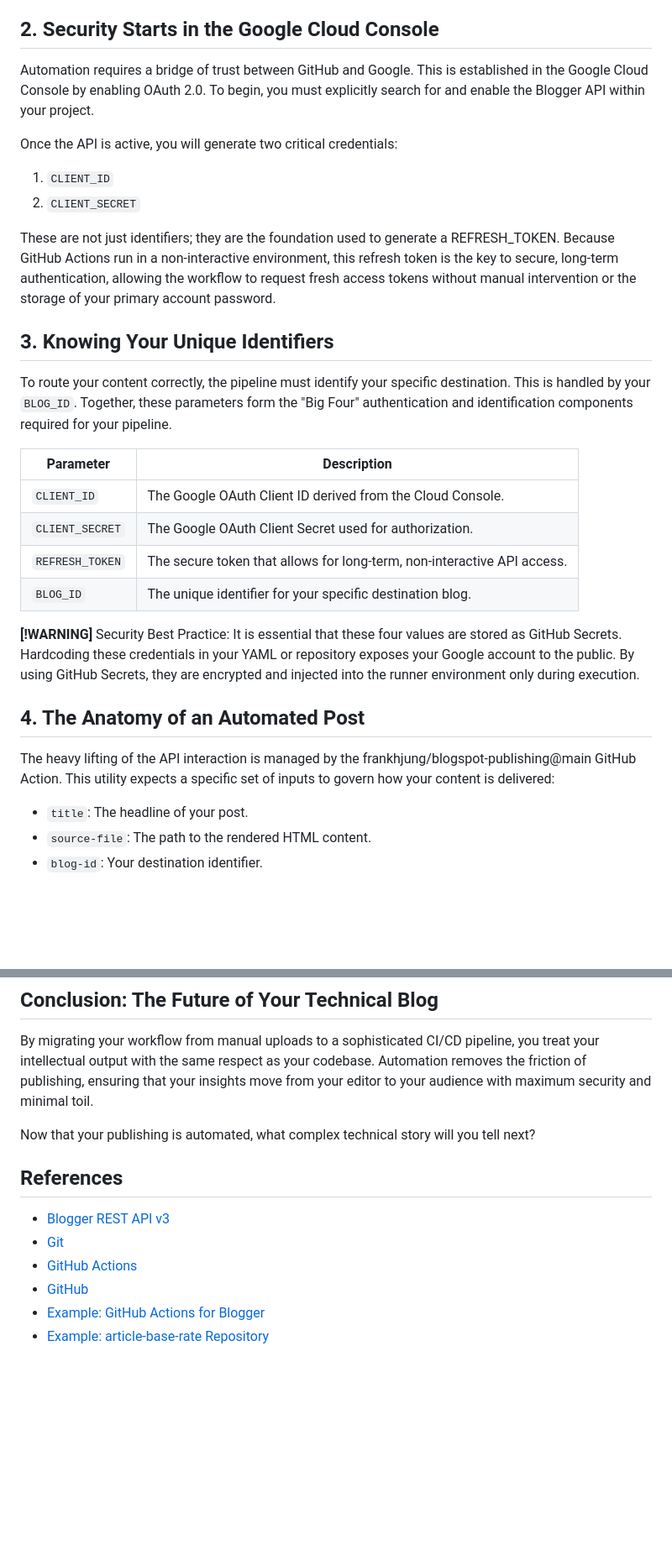
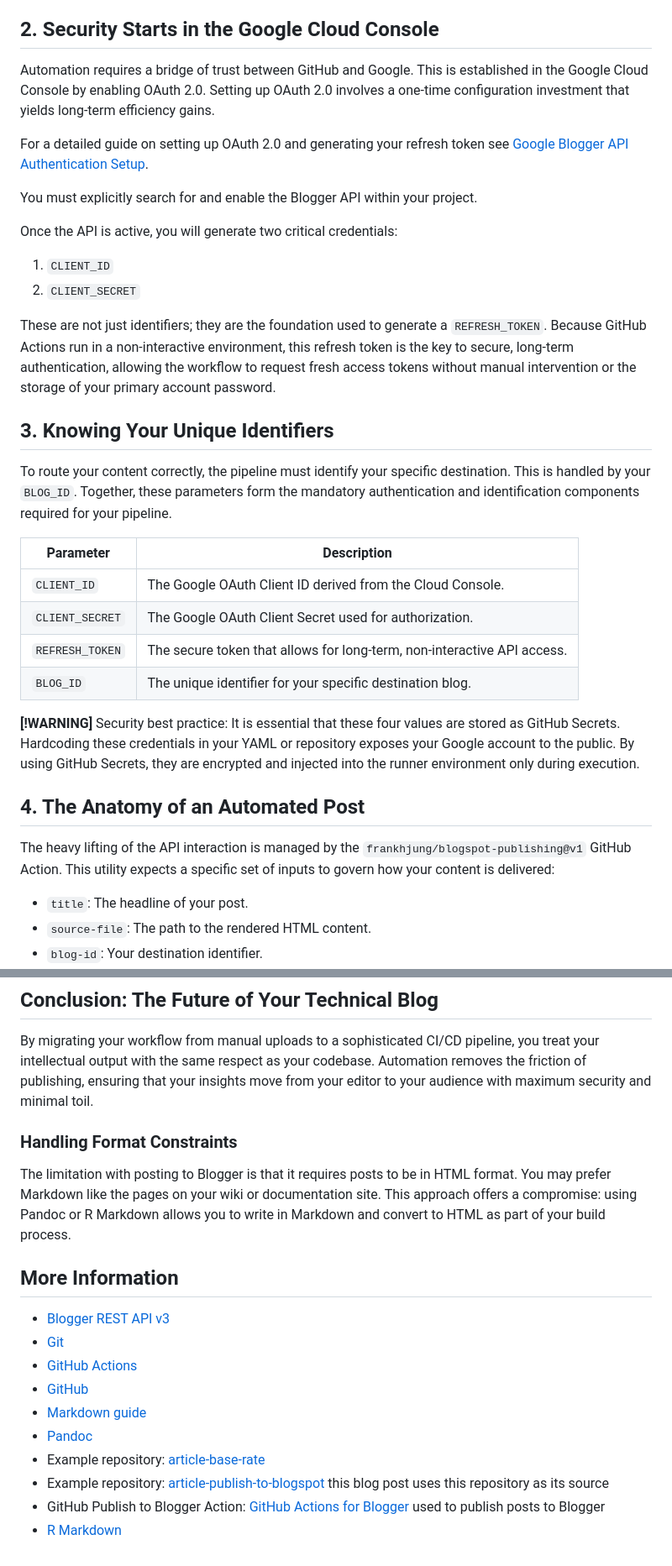
Before and after one commit to frankhjung/article-publish-to-blogspot, a Markdown page: README.md, 2 parts joined by grey strips. Shown: that part at 84% size. Rendered like a GitHub page; blank space fills up the shorter version.

```diff
--- a/README.md
+++ b/README.md
@@ -36,8 +39,15 @@ advantages for the DevOps-minded writer:
 ## 2. Security Starts in the Google Cloud Console
 
 Automation requires a bridge of trust between GitHub and Google. This is
-established in the Google Cloud Console by enabling OAuth 2.0. To begin, you
-must explicitly search for and enable the Blogger API within your project.
+established in the Google Cloud Console by enabling OAuth 2.0. Setting up OAuth
+2.0 involves a one-time configuration investment that yields long-term
+efficiency gains.
+
+For a detailed guide on setting up OAuth 2.0 and generating your refresh token
+see
+[Google Blogger API Authentication Setup](https://github.com/frankhjung/blogspot-publishing/blob/main/docs/authentication_setup.md).
+
+You must explicitly search for and enable the Blogger API within your project.
 
 Once the API is active, you will generate two critical credentials:
 
@@ -45,8 +55,8 @@ Once the API is active, you will generate two critical credentials:
 2. `CLIENT_SECRET`
 
 These are not just identifiers; they are the foundation used to generate a
-REFRESH_TOKEN. Because GitHub Actions run in a non-interactive environment, this
-refresh token is the key to secure, long-term authentication, allowing the
+`REFRESH_TOKEN`. Because GitHub Actions run in a non-interactive environment,
+this refresh token is the key to secure, long-term authentication, allowing the
 workflow to request fresh access tokens without manual intervention or the
 storage of your primary account password.
 
@@ -54,7 +64,7 @@ storage of your primary account password.
 
 To route your content correctly, the pipeline must identify your specific
 destination. This is handled by your `BLOG_ID`. Together, these parameters form
-the "Big Four" authentication and identification components required for your
+the mandatory authentication and identification components required for your
 pipeline.
 
 | Parameter | Description |
@@ -64,16 +74,16 @@ pipeline.
 | `REFRESH_TOKEN` | The secure token that allows for long-term, non-interactive API access. |
 | `BLOG_ID` | The unique identifier for your specific destination blog. |
 
-**[!WARNING]** Security Best Practice: It is essential that these four
-values are stored as GitHub Secrets. Hardcoding these credentials in your YAML
-or repository exposes your Google account to the public. By using GitHub
-Secrets, they are encrypted and injected into the runner environment only during
+**[!WARNING]** Security best practice: It is essential that these four values
+are stored as GitHub Secrets. Hardcoding these credentials in your YAML or
+repository exposes your Google account to the public. By using GitHub Secrets,
+they are encrypted and injected into the runner environment only during
 execution.
 
 ## 4. The Anatomy of an Automated Post
 
 The heavy lifting of the API interaction is managed by the
-frankhjung/blogspot-publishing@main GitHub Action. This utility expects a
+`frankhjung/blogspot-publishing@v1` GitHub Action. This utility expects a
 specific set of inputs to govern how your content is delivered:
 
 * `title`: The headline of your post.
@@ -165,14 +180,27 @@ codebase. Automation removes the friction of publishing, ensuring that your
 insights move from your editor to your audience with maximum security and
 minimal toil.
 
-Now that your publishing is automated, what complex technical story will you
-tell next?
+### Handling Format Constraints
 
-## References
+The limitation with posting to Blogger is that it requires posts to be in HTML
+format. You may prefer Markdown like the pages on your wiki or documentation
+site. This approach offers a compromise: using Pandoc or R Markdown allows you
+to write in Markdown and convert to HTML as part of your build process.
+
+## More Information
 
 * [Blogger REST API v3](https://developers.google.com/blogger/docs/3.0/reference/posts)
 * [Git](https://git-scm.com/)
 * [GitHub Actions](https://github.com/features/actions)
 * [GitHub](https://github.com/)
-* [Example: GitHub Actions for Blogger](https://github.com/frankhjung/blogspot-publishing)
-* [Example: article-base-rate Repository](https://github.com/frankhjung/article-base-rate)
+* [Markdown guide](https://www.markdownguide.org/)
+* [Pandoc](https://pandoc.org/)
+* Example repository:
+  [article-base-rate](https://github.com/frankhjung/article-base-rate)
+* Example repository:
+  [article-publish-to-blogspot](https://github.com/frankhjung/article-publish-to-blogspot)
+  this blog post uses this repository as its source
+* GitHub Publish to Blogger Action:
+  [GitHub Actions for Blogger](https://github.com/frankhjung/blogspot-publishing)
+  used to publish posts to Blogger
+* [R Markdown](https://rmarkdown.rstudio.com/)
```
Also changed, not shown: other parts of README.md (+35 -27 lines), images/banner.png (added), 4 other files.
